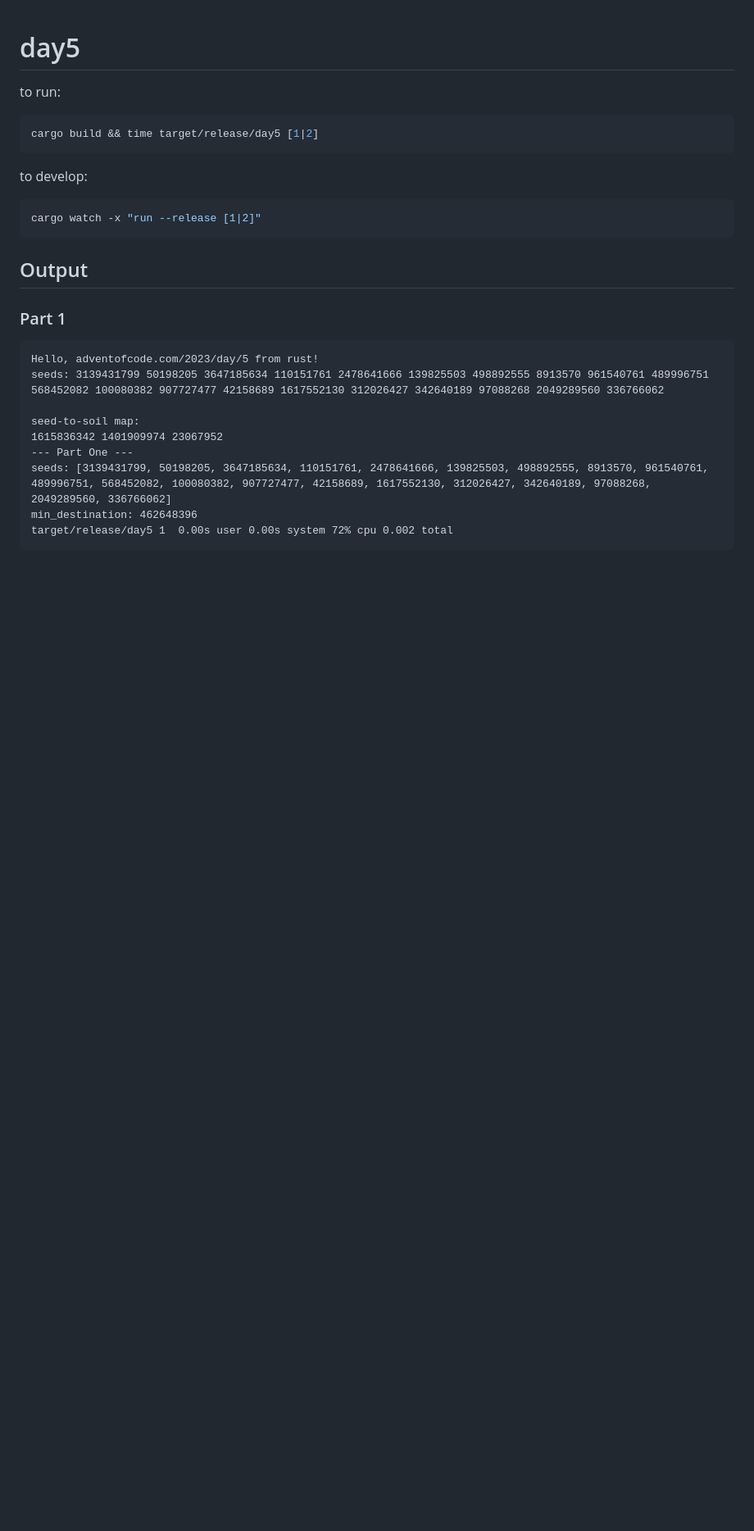
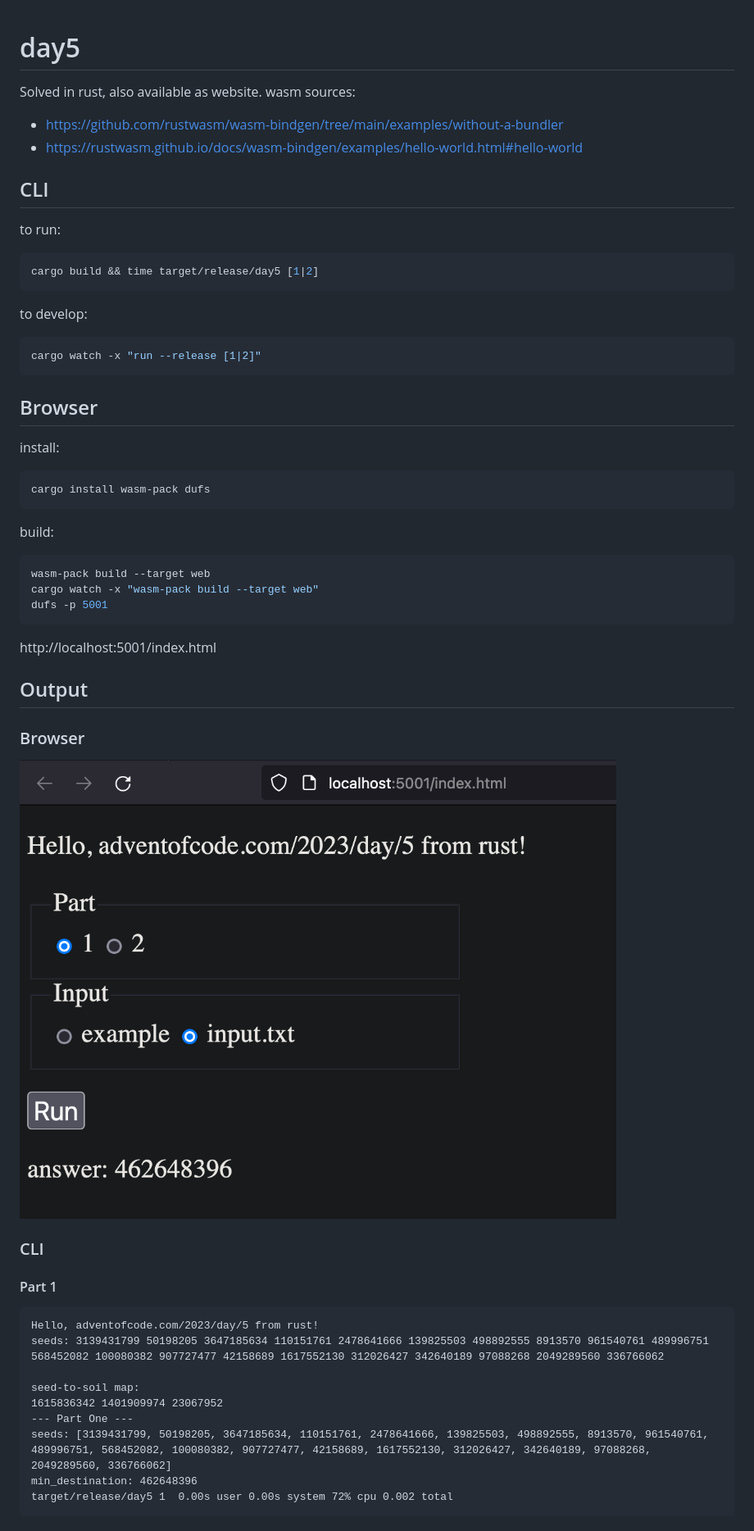
Before and after one commit to patte/aoc2023, a Markdown page: day5/README.md, the part around the change printed below. Shown: that part at 82% size. Drawn GitHub-style; pictures changed too: day5/screenshot.png (added); blank space fills up the shorter version.

Commit message:
day5: wasm

````diff
--- a/day5/README.md
+++ b/day5/README.md
@@ -1,5 +1,11 @@
 # day5
 
+Solved in rust, also available as website.
+wasm sources:
+- https://github.com/rustwasm/wasm-bindgen/tree/main/examples/without-a-bundler
+- https://rustwasm.github.io/docs/wasm-bindgen/examples/hello-world.html#hello-world
+
+## CLI
 to run:
 ```bash
 cargo build && time target/release/day5 [1|2]
@@ -10,8 +16,27 @@ to develop:
 cargo watch -x "run --release [1|2]"
 ```
 
+## Browser
+install:
+```
+cargo install wasm-pack dufs
+```
+
+build:
+```bash
+wasm-pack build --target web
+cargo watch -x "wasm-pack build --target web"
+dufs -p 5001
+```
+http://localhost:5001/index.html
+
+
 ## Output
-### Part 1
+### Browser
+![screenshot](./screenshot.png)
+
+### CLI
+#### Part 1
 ```
 Hello, adventofcode.com/2023/day/5 from rust!
 seeds: 3139431799 50198205 3647185634 110151761 2478641666 139825503 498892555 8913570 961540761 489996751 568452082 100080382 907727477 42158689 1617552130 312026427 342640189 97088268 2049289560 336766062
````
Also changed, not shown: other parts of day5/README.md (+1 -1 lines), 10 other files.
